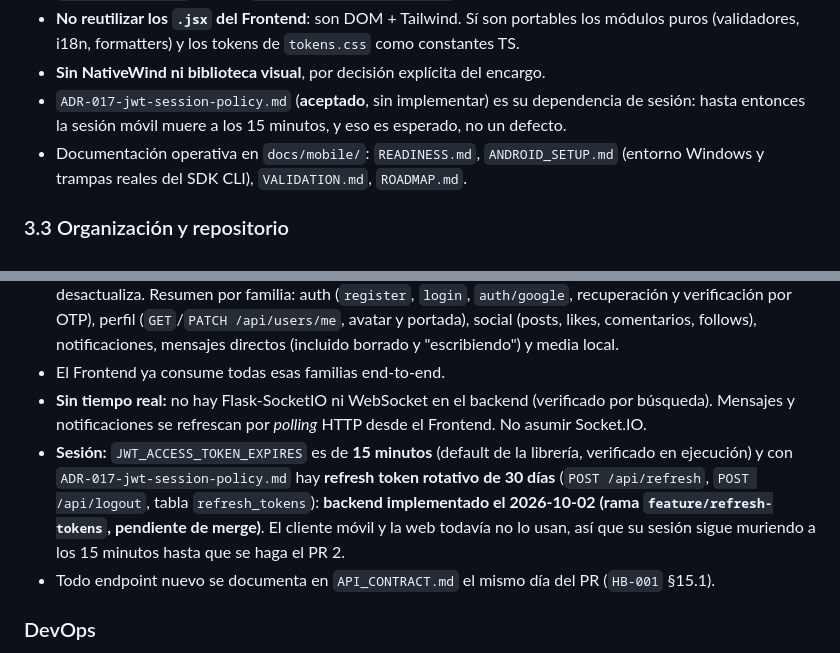
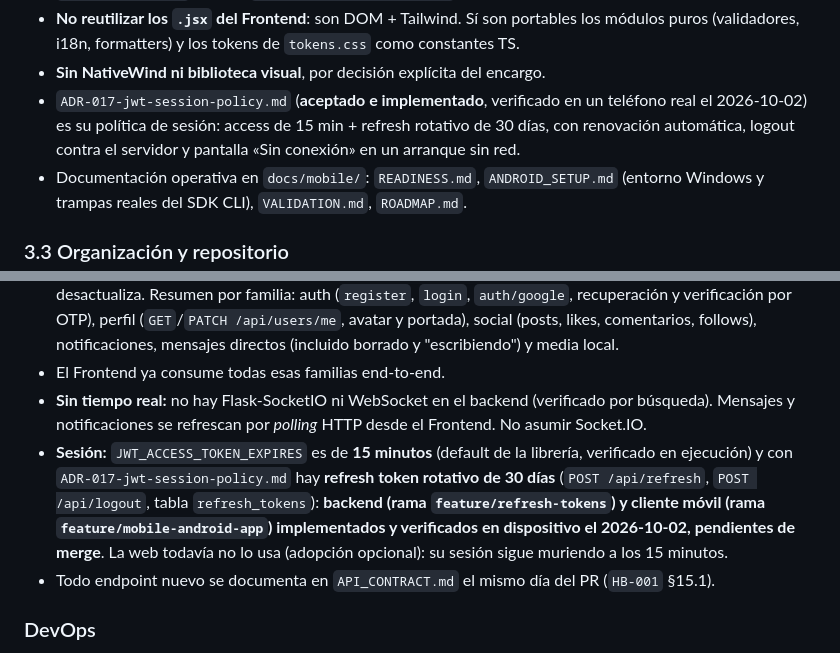
Before and after one commit to Fernandito41/THERS_REDSOCIAL, a Markdown page: CLAUDE.md, 2 parts joined by grey strips. GitHub-like rendering.

Commit message:
docs: reflect that ADR-017 is implemented and verified on a device
CLAUDE.md still said the mobile client did not use refresh tokens and that the
session died after 15 minutes. The backend and the mobile client now use them
and were verified on a physical device. The web client does not use them yet.

Co-Authored-By: Claude Sonnet 5.5 <noreply@anthropic.com>

```diff
--- a/CLAUDE.md
+++ b/CLAUDE.md
@@ -90,8 +90,9 @@ Estructura (espeja las convenciones de `Frontend/`, §10):
 - **No reutilizar los `.jsx` del Frontend**: son DOM + Tailwind. Sí son portables los módulos puros
   (validadores, i18n, formatters) y los tokens de `tokens.css` como constantes TS.
 - **Sin NativeWind ni biblioteca visual**, por decisión explícita del encargo.
-- `ADR-017-jwt-session-policy.md` (**aceptado**, sin implementar) es su dependencia de sesión: hasta
-  entonces la sesión móvil muere a los 15 minutos, y eso es esperado, no un defecto.
+- `ADR-017-jwt-session-policy.md` (**aceptado e implementado**, verificado en un teléfono real el
+  2026-10-02) es su política de sesión: access de 15 min + refresh rotativo de 30 días, con
+  renovación automática, logout contra el servidor y pantalla «Sin conexión» en un arranque sin red.
 - Documentación operativa en `docs/mobile/`: `READINESS.md`, `ANDROID_SETUP.md` (entorno Windows y
   trampas reales del SDK CLI), `VALIDATION.md`, `ROADMAP.md`.
 
@@ -143,7 +144,7 @@ Ningún cambio de arquitectura o diseño se decide de forma aislada dentro de un
 - **34 rutas registradas** (verificado contra `app.url_map`, incluida la ruta estática de Flask, 2026-10-02; 32 antes de `ADR-017`). Catálogo completo y autoritativo en `API_CONTRACT.md` §4 (v0.21) — **no replicar aquí la lista**, se desactualiza. Resumen por familia: auth (`register`, `login`, `auth/google`, recuperación y verificación por OTP), perfil (`GET`/`PATCH /api/users/me`, avatar y portada), social (posts, likes, comentarios, follows), notificaciones, mensajes directos (incluido borrado y "escribiendo") y media local.
 - El Frontend ya consume todas esas familias end-to-end.
 - **Sin tiempo real:** no hay Flask-SocketIO ni WebSocket en el backend (verificado por búsqueda). Mensajes y notificaciones se refrescan por *polling* HTTP desde el Frontend. No asumir Socket.IO.
-- **Sesión:** `JWT_ACCESS_TOKEN_EXPIRES` es de **15 minutos** (default de la librería, verificado en ejecución) y con `ADR-017-jwt-session-policy.md` hay **refresh token rotativo de 30 días** (`POST /api/refresh`, `POST /api/logout`, tabla `refresh_tokens`): **backend implementado el 2026-10-02 (rama `feature/refresh-tokens`, pendiente de merge)**. El cliente móvil y la web todavía no lo usan, así que su sesión sigue muriendo a los 15 minutos hasta que se haga el PR 2.
+- **Sesión:** `JWT_ACCESS_TOKEN_EXPIRES` es de **15 minutos** (default de la librería, verificado en ejecución) y con `ADR-017-jwt-session-policy.md` hay **refresh token rotativo de 30 días** (`POST /api/refresh`, `POST /api/logout`, tabla `refresh_tokens`): **backend (rama `feature/refresh-tokens`) y cliente móvil (rama `feature/mobile-android-app`) implementados y verificados en dispositivo el 2026-10-02, pendientes de merge**. La web todavía no lo usa (adopción opcional): su sesión sigue muriendo a los 15 minutos.
 - Todo endpoint nuevo se documenta en `API_CONTRACT.md` el mismo día del PR (`HB-001` §15.1).
 
 ### DevOps
```
